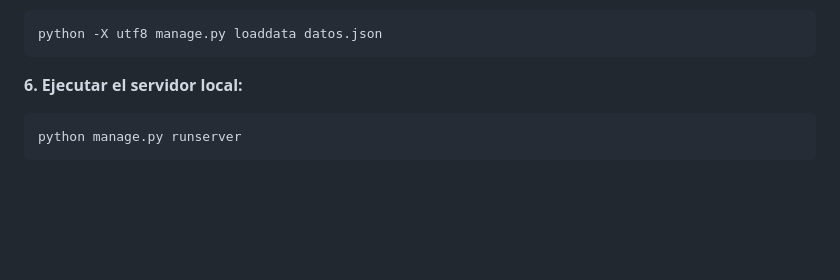
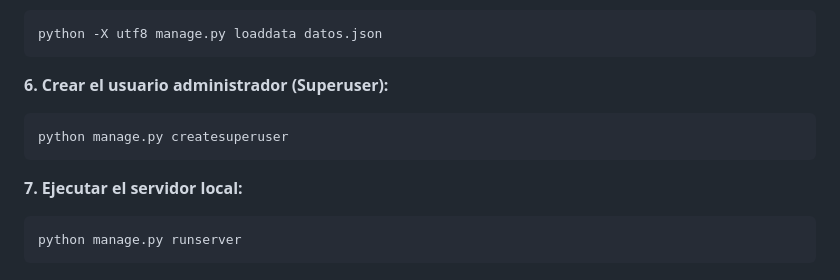
Before and after one commit to khaque87/greencampus-iw-bi-08, a Markdown page: README.md, the part around the change. GitHub-like rendering; blank space fills up the shorter version.

Commit message:
Añadido createsuperuser

````diff
--- a/README.md
+++ b/README.md
@@ -40,7 +40,14 @@ python manage.py migrate
 python -X utf8 manage.py loaddata datos.json
 ```
 
-**6. Ejecutar el servidor local:**
+**6. Crear el usuario administrador (Superuser):**
+
+```bash
+python manage.py createsuperuser
+```
+
+
+**7. Ejecutar el servidor local:**
 
 ```bash
 python manage.py runserver
````
